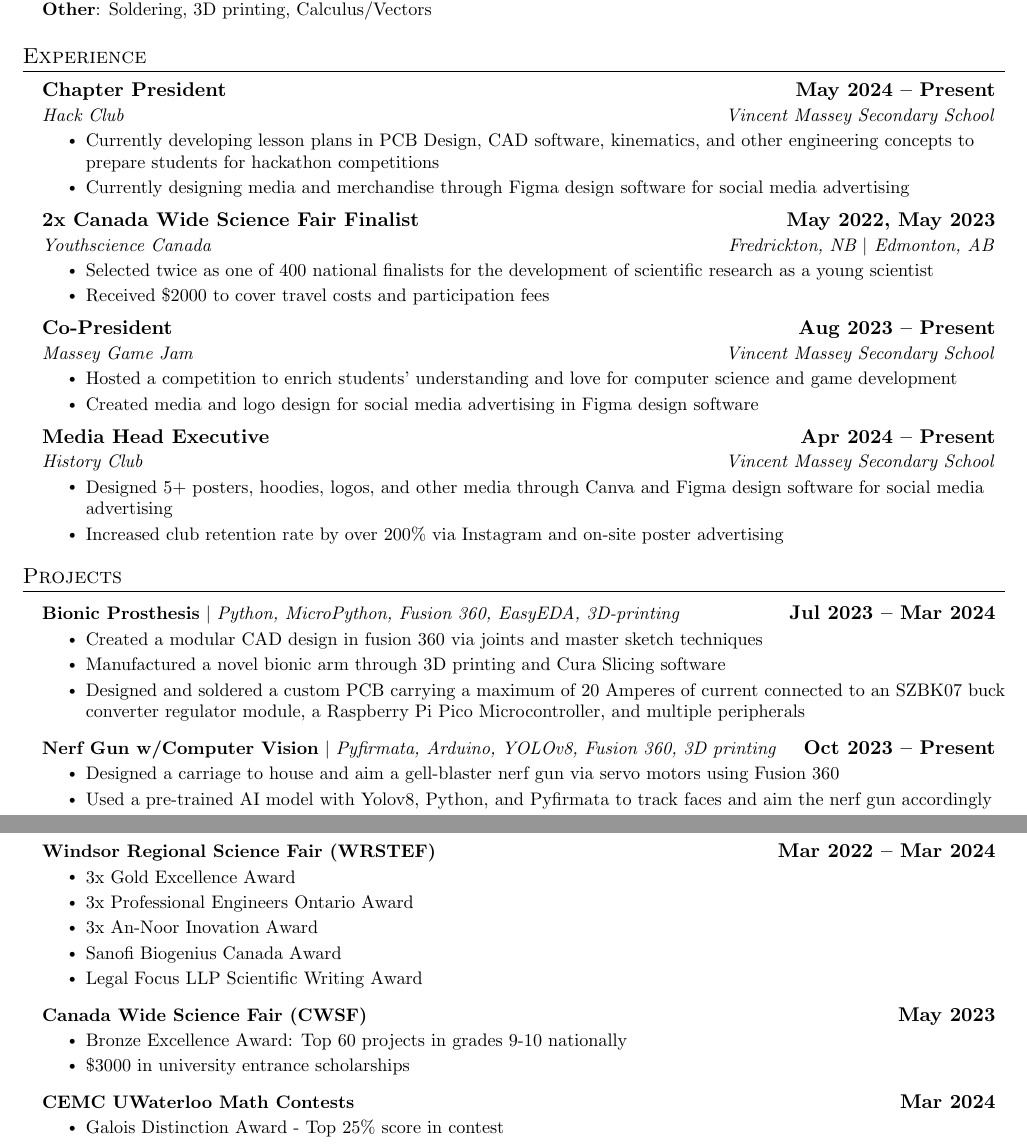
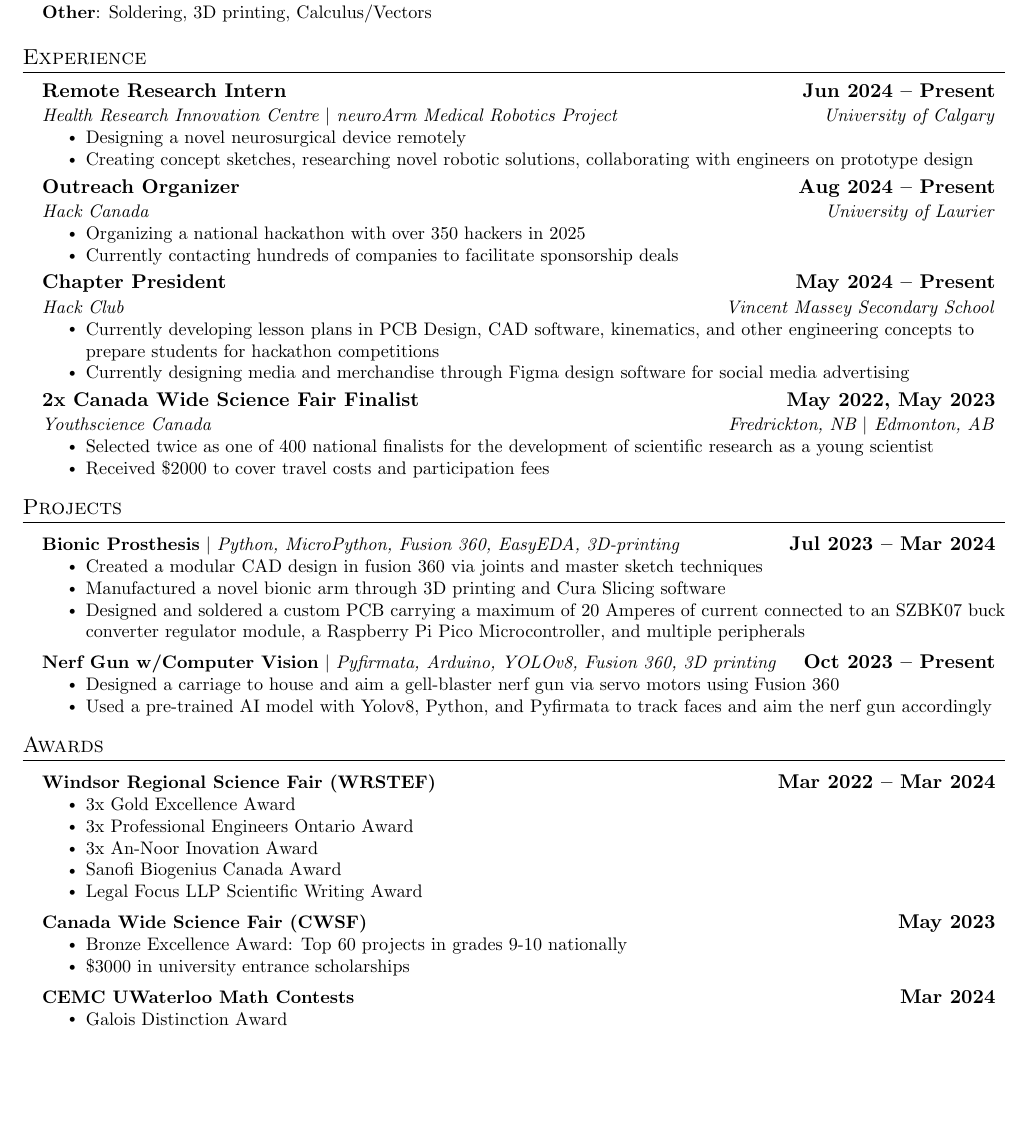
Before and after one commit to Toyotra/Jad-Menkara-Resume, a LaTeX CV (Resume.tex): two parts of pages 1 and 2 of 2 before the commit and part of the page after it, the two joined at a grey line, cut so that both start at the same text, the shorter picture padded with empty space. Compiled offline with pdfLaTeX.

Commit message:
Update Resume.tex

```diff
--- a/Resume.tex
+++ b/Resume.tex
@@ -155,6 +154,24 @@
   \resumeSubHeadingListStart
 
     \resumeSubheading
+      {Remote Research Intern}{\textbf {Jun 2024 -- Present}}
+      {Health Research Innovation Centre $|$ neuroArm Medical Robotics Project}{University of Calgary}
+      \resumeItemListStart
+        \resumeItem{Designing a novel neurosurgical device remotely}
+        \resumeItem{Creating concept sketches, researching novel robotic solutions, collaborating with engineers on prototype design}
+      \resumeItemListEnd
+
+
+    \resumeSubheading
+      {Outreach Organizer}{\textbf {Aug 2024 -- Present}}
+      {Hack Canada}{University of Laurier}
+      \resumeItemListStart
+        \resumeItem{Organizing a national hackathon with over 350 hackers in 2025}
+        \resumeItem{Currently contacting hundreds of companies to facilitate sponsorship deals}
+      \resumeItemListEnd
+
+
+    \resumeSubheading
       {Chapter President}{\textbf {May 2024 -- Present}}
       {Hack Club}{Vincent Massey Secondary School}
       \resumeItemListStart
@@ -180,38 +188,7 @@
         \resumeItem{Received \$2000 to cover travel costs and participation fees}
     \resumeItemListEnd
 
-%    \resumeSubheading
-%      {Artificial Intelligence Research Assistant}{May 2019 -- July 2019}
-%      {Southwestern University}{Georgetown, TX}
-%      \resumeItemListStart
-%        \resumeItem{Explored methods to generate video game dungeons based off of \emph{The Legend of Zelda}}
-%        \resumeItem{Developed a game in Java to test the generated dungeons}
-%        \resumeItem{Contributed 50K+ lines of code to an established codebase via Git}
- %       \resumeItem{Conducted  a human subject study to determine which video game dungeon generation technique is enjoyable}
- %       \resumeItem{Wrote an 8-page paper and gave multiple presentations on-campus}
-%        \resumeItem{Presented virtually to the World Conference on Computational Intelligence}
- %     \resumeItemListEnd
- \resumeSubheading
-      {Co-President}{\textbf {Aug 2023 -- Present}}
-      {Massey Game Jam}{Vincent Massey Secondary School}
-      \resumeItemListStart
-          \resumeItem{Hosted a competition to enrich students' understanding and love for computer science and game development}
-        \resumeItem{Created media and logo design for social media advertising in Figma design software}
-%        \resumeItem{Contacted over 40 videogame companies to sponsor prizes for winners}
 
-    \resumeItemListEnd
-
-
-
-    \resumeSubheading
-      {Media Head Executive}{\textbf {Apr 2024 -- Present}}
-      {History Club}{Vincent Massey Secondary School}
-      \resumeItemListStart
-        \resumeItem{Designed 5+ posters, hoodies, logos, and other media through Canva and Figma design software for social media advertising}
-%        \resumeItem{Reached out to over 200 followers on Instagram to promote VMSS History Club}
-        %\resumeItem{Created a logo and designed hoodies in Figma design software}
-        \resumeItem{Increased club retention rate by over 200\% via Instagram and on-site poster advertising}
-    \resumeItemListEnd
 
   \resumeSubHeadingListEnd
 
@@ -267,7 +244,7 @@
       \resumeProjectHeading
           {\textbf{CEMC UWaterloo Math Contests} }{\textbf {Mar 2024}}
           \resumeItemListStart
-            \resumeItem{Galois Distinction Award - Top 25\% score in contest}
+            \resumeItem{Galois Distinction Award}
           \resumeItemListEnd
     \resumeSubHeadingListEnd
 
```
Also changed, not shown: Resume.tex (10 more changed lines).
